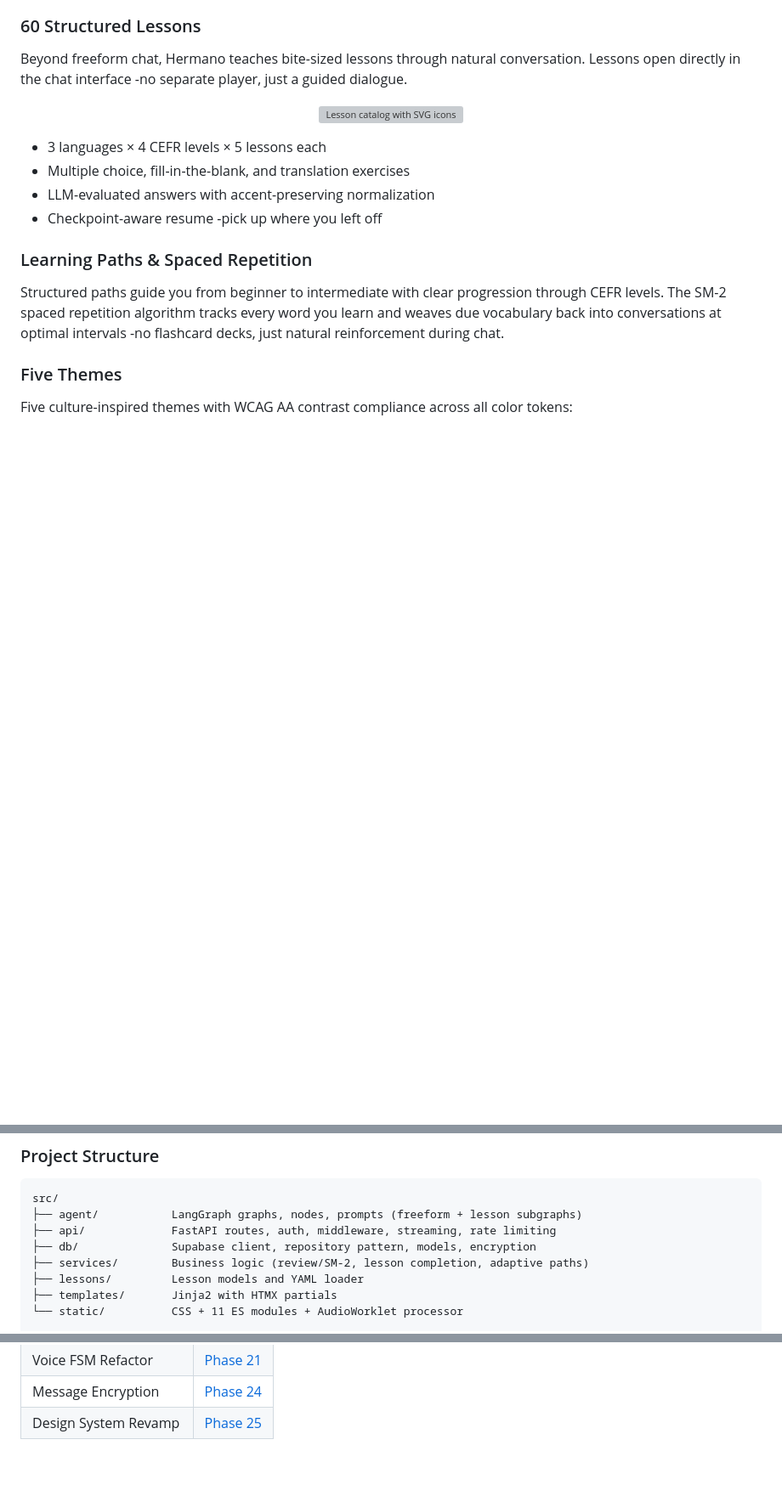
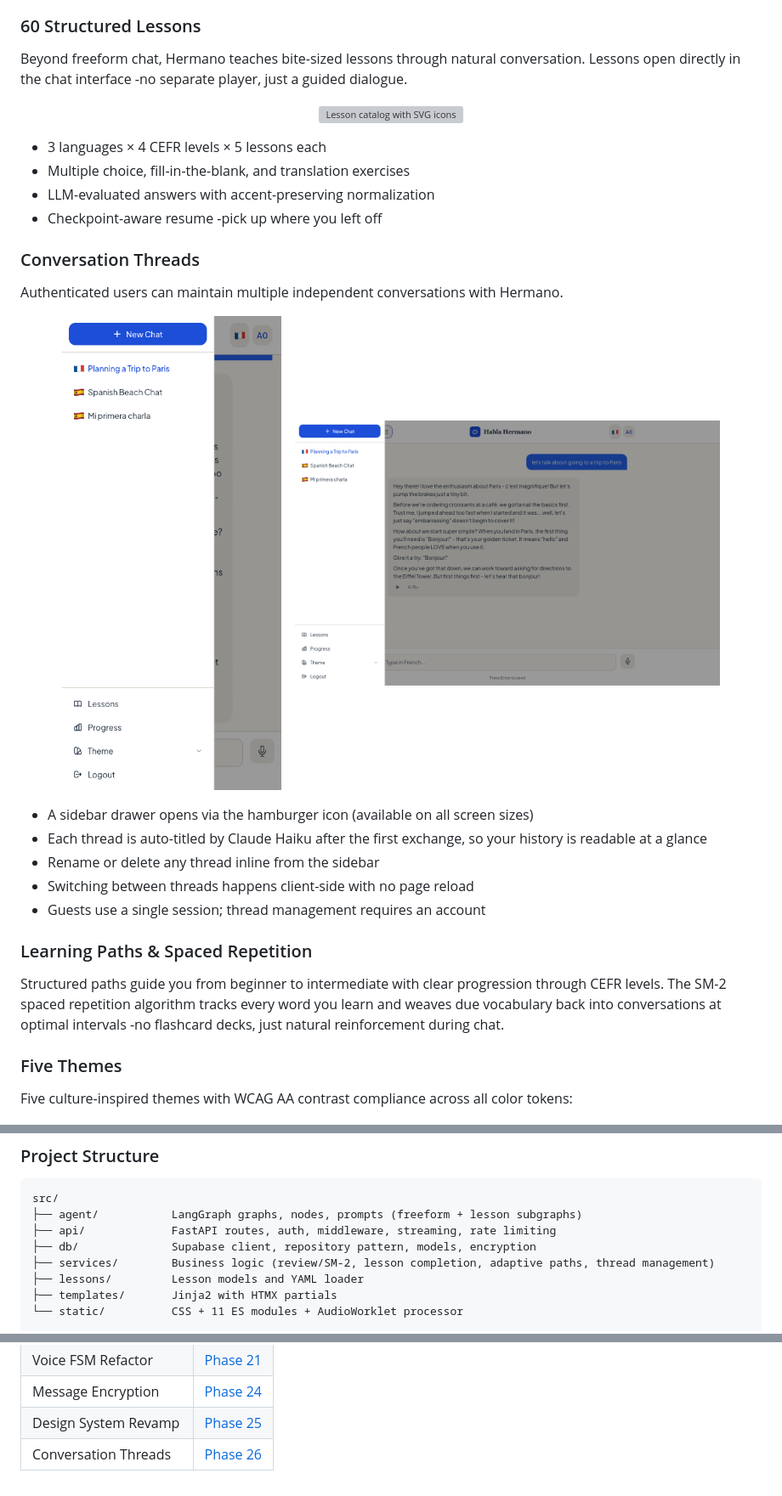
Before and after one commit to darth-dodo/habla-hermano, a Markdown page: README.md, 3 parts joined by grey strips. Shown at 85% size. Rendered like a GitHub page; pictures changed too: docs/screenshots/threads-desktop-sidebar.png (added), docs/screenshots/threads-mobile-sidebar-open.png (added); folded sections open; blank space fills up the shorter version; grey boxes are pictures that could not be loaded.

Commit message:
docs: add fresh thread screenshots to README
Captured via Playwright at 390×844 (mobile) and 1280×800 (desktop):
- threads-mobile-sidebar-open: sidebar drawer with auto-titled threads
- threads-mobile-chat-closed: chat view with hamburger visible
- threads-desktop-sidebar: desktop overlay sidebar with thread list

Added mobile + desktop pair to the Conversation Threads section.

Co-Authored-By: Claude Sonnet 4.6 <noreply@anthropic.com>

```diff
--- a/README.md
+++ b/README.md
@@ -74,6 +74,22 @@ Beyond freeform chat, Hermano teaches bite-sized lessons through natural convers
 - Multiple choice, fill-in-the-blank, and translation exercises
 - LLM-evaluated answers with accent-preserving normalization
 - Checkpoint-aware resume -pick up where you left off
+
+### Conversation Threads
+
+Authenticated users can maintain multiple independent conversations with Hermano.
+
+<p align="center">
+  <img src="docs/screenshots/threads-mobile-sidebar-open.png" alt="Thread sidebar open on mobile showing auto-titled threads" width="270"/>
+  &nbsp;&nbsp;
+  <img src="docs/screenshots/threads-desktop-sidebar.png" alt="Thread sidebar open on desktop with conversation history" width="500"/>
+</p>
+
+- A sidebar drawer opens via the hamburger icon (available on all screen sizes)
+- Each thread is auto-titled by Claude Haiku after the first exchange, so your history is readable at a glance
+- Rename or delete any thread inline from the sidebar
+- Switching between threads happens client-side with no page reload
+- Guests use a single session; thread management requires an account
 
 ### Learning Paths & Spaced Repetition
 
@@ -238,7 +254,7 @@ src/
 ├── agent/           LangGraph graphs, nodes, prompts (freeform + lesson subgraphs)
 ├── api/             FastAPI routes, auth, middleware, streaming, rate limiting
 ├── db/              Supabase client, repository pattern, models, encryption
-├── services/        Business logic (review/SM-2, lesson completion, adaptive paths)
+├── services/        Business logic (review/SM-2, lesson completion, adaptive paths, thread management)
 ├── lessons/         Lesson models and YAML loader
 ├── templates/       Jinja2 with HTMX partials
 └── static/          CSS + 11 ES modules + AudioWorklet processor
@@ -338,5 +354,6 @@ Open [http://localhost:8000](http://localhost:8000). No account required. Guest
 | Voice FSM Refactor | [Phase 21](docs/design/phase21-voice-fsm-refactor.md) |
 | Message Encryption | [Phase 24](docs/design/phase24-message-encryption.md) |
 | Design System Revamp | [Phase 25](docs/design/phase25-design-system-revamp.md) |
+| Conversation Threads | [Phase 26](docs/design/phase26-conversation-threads.md) |
 
 </details>
```
Also changed, not shown: docs/screenshots/threads-mobile-chat-closed.png (added).
